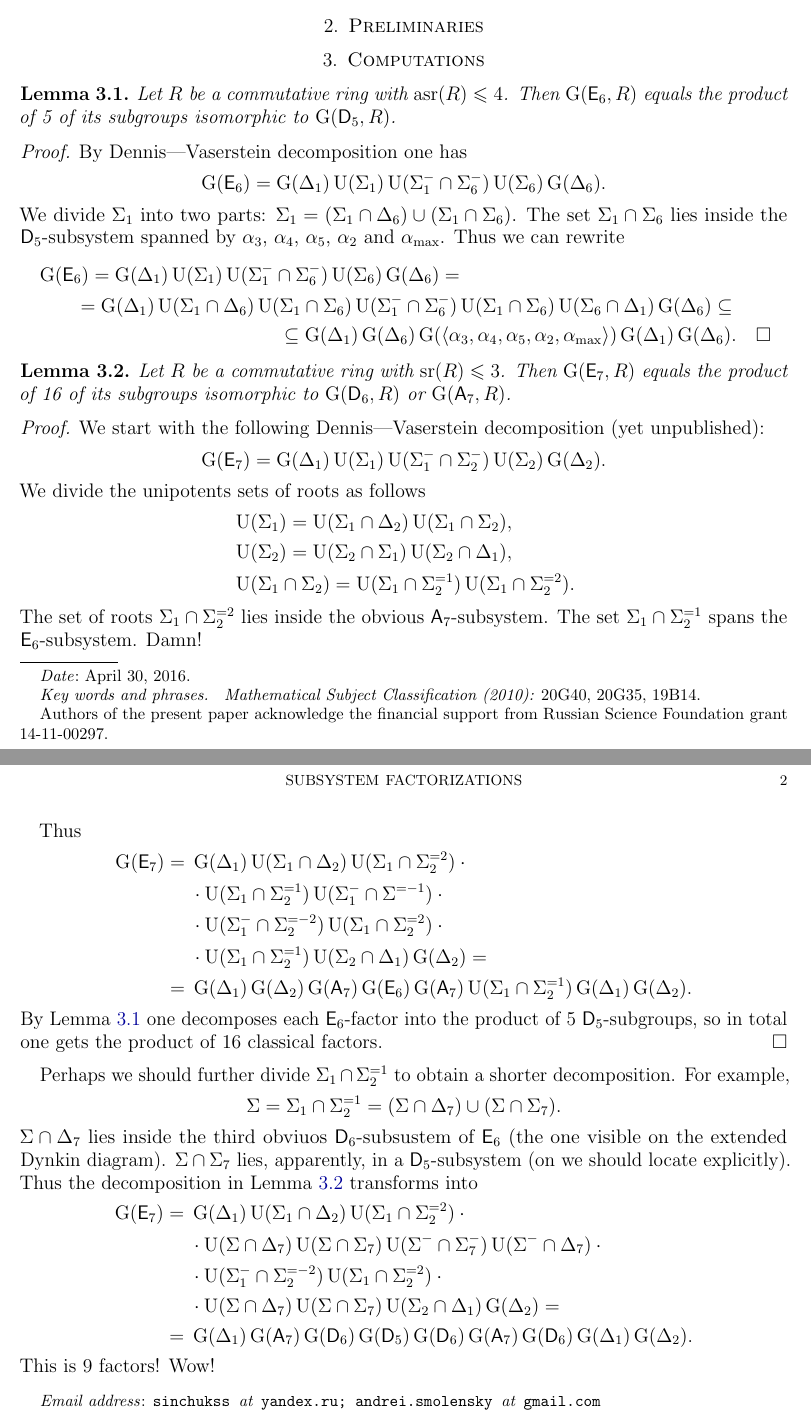
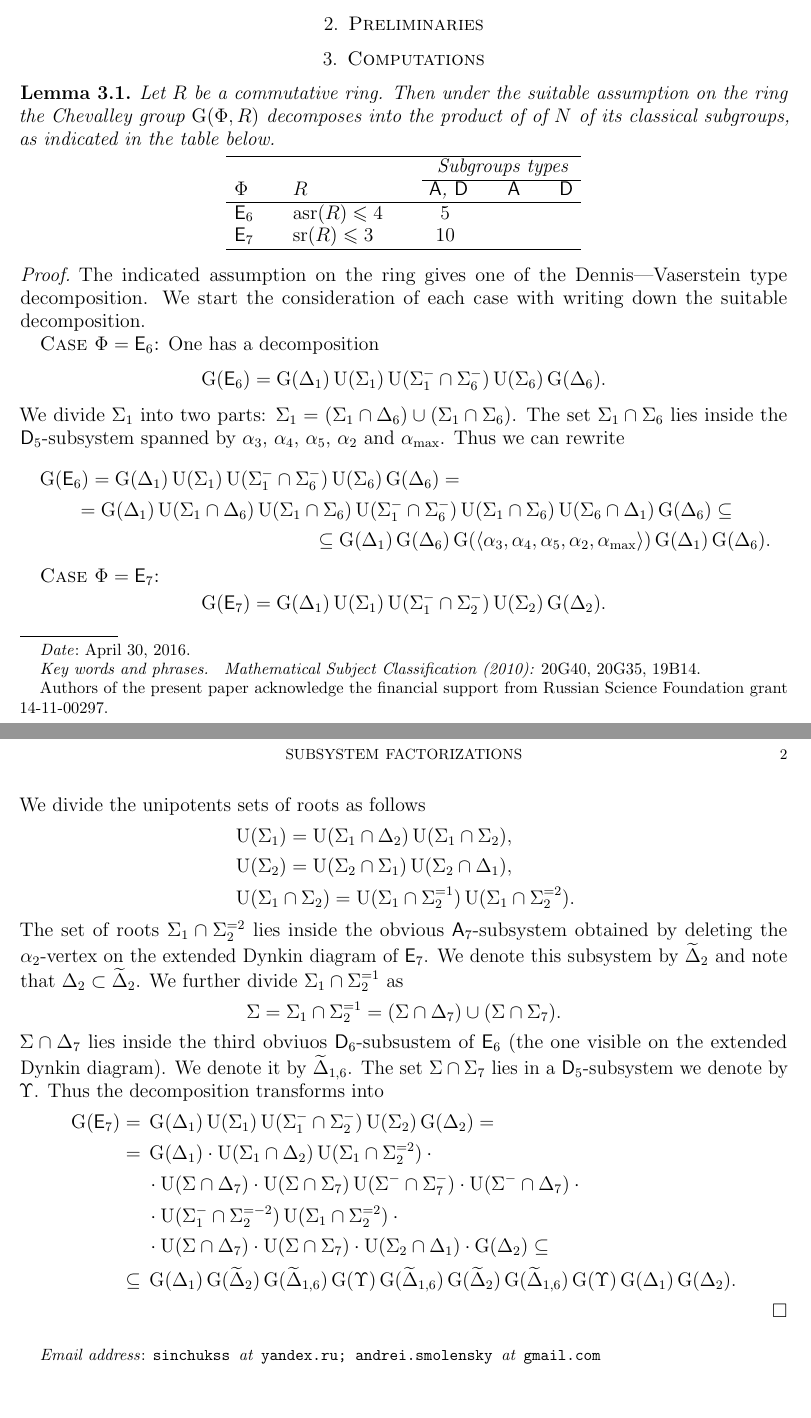
Before and after one commit to sxhya/decomp_paper, a LaTeX paper (paper.tex): two parts of pages 1 and 2 of 2, joined at a grey line, cut so that both start at the same text, the shorter picture padded with empty space. Compiled offline with pdfLaTeX.

Commit message:
Computations partially rewritten and fixed

```diff
--- a/paper.tex
+++ b/paper.tex
@@ -1,5 +1,5 @@
 \documentclass[oneside, 12pt]{amsart}
-\usepackage{amscd, amsmath, amssymb, amsthm, amsfonts, amstext, geometry, verbatim, enumitem, graphicx, mathtools, xfrac, tikz-cd, microtype, nameref, thmtools}
+\usepackage{amscd, amsmath, amssymb, amsthm, amsfonts, amstext, array, geometry, verbatim, enumitem, graphicx, mathtools, xfrac, tikz-cd, microtype, nameref, tabularx, thmtools}
 \usepackage[breaklinks=true]{hyperref}
 \usepackage[capitalize]{cleveref}
 
@@ -136,25 +136,32 @@ The authors of the present paper acknowledges financial support from Russian Sci
 \section {Preliminaries}\label{prelim}
 
 \section{Computations}
-\begin{lemma}\label{lemma:e6-d5}
-Let $R$ be a commutative ring with $\asr(R)\leqslant 4$. Then $\G(\rE_6, R)$ equals the product of 5 of its subgroups isomorphic to $\G(\rD_5, R)$.
+\begin{lemma}
+Let $R$ be a commutative ring. Then under the suitable assumption on the ring the Chevalley group $\G(\Phi, R)$ decomposes into the product of of $N$ of its classical subgroups, as indicated in the table below.
+\begin{center}
+\begin{tabular}{l@{\qquad}l@{\qquad}c@{\qquad}c@{\qquad}c}
+\firsthline
+& & \multicolumn{3}{l}{\ Subgroups types} \\ \cline{3-5}
+$\Phi$ & $R$ & \ $\rA$, $\rD$ & $\rA$ & $\rD$ \\ \hline
+$\rE_6$ & $\asr(R)\leqslant4$ & $5$ & & \\
+$\rE_7$ & $\sr(R)\leqslant3$ & $10$ & & \\
+\lasthline
+\end{tabular}
+\end{center}
 \end{lemma}
 \begin{proof}
-By Dennis---Vaserstein decomposition one has
+The indicated assumption on the ring gives one of the Dennis---Vaserstein type decomposition. We start the consideration of each case with writing down the suitable decomposition.
+
+\textsc{Case $\Phi=\rE_6$:} One has a decomposition
 \[ \G(\rE_6) = \G(\Delta_1)\U(\Sigma_1)\U(\Sigma_1^-\cap\Sigma_6^-)\U(\Sigma_6)\G(\Delta_6). \]
 We divide $\Sigma_1$ into two parts: $\Sigma_1=(\Sigma_1\cap\Delta_6)\cup(\Sigma_1\cap\Sigma_6)$. The set $\Sigma_1\cap\Sigma_6$ lies inside the $\rD_5$-subsystem spanned by $\alpha_3$, $\alpha_4$, $\alpha_5$, $\alpha_2$ and $\alpha_{\max}$. Thus we can rewrite
 \begin{multline*}
 \G(\rE_6) = \G(\Delta_1) \U(\Sigma_1) \U(\Sigma_1^-\cap\Sigma_6^-) \U(\Sigma_6) \G(\Delta_6) = \\
 = \G(\Delta_1) \U(\Sigma_1\cap\Delta_6) \U(\Sigma_1\cap\Sigma_6) \U(\Sigma_1^-\cap\Sigma_6^-) \U(\Sigma_1\cap\Sigma_6) \U(\Sigma_6\cap\Delta_1) \G(\Delta_6) \subseteq \\
-\subseteq \G(\Delta_1) \G(\Delta_6) \G(\langle\alpha_3, \alpha_4, \alpha_5, \alpha_2, \alpha_{\max}\rangle) \G(\Delta_1) \G(\Delta_6).\qedhere
+\subseteq \G(\Delta_1) \G(\Delta_6) \G(\langle\alpha_3, \alpha_4, \alpha_5, \alpha_2, \alpha_{\max}\rangle) \G(\Delta_1) \G(\Delta_6).
 \end{multline*}
-\end{proof}
 
-\begin{lemma}\label{lemma:e7-aldl}
-Let $R$ be a commutative ring with $\sr(R)\leqslant3$. Then $\G(\rE_7, R)$ equals the product of 16 of its subgroups isomorphic to $\G(\rD_6, R)$ or $\G(\rA_7, R)$.
-\end{lemma}
-\begin{proof}
-We start with the following Dennis---Vaserstein decomposition (yet unpublished):
+\textsc{Case $\Phi=\rE_7$:}
 \[ \G(\rE_7) = \G(\Delta_1) \U(\Sigma_1) \U(\Sigma_1^-\cap\Sigma_2^-) \U(\Sigma_2) \G(\Delta_2). \]
 We divide the unipotents sets of roots as follows
 \begin{align*}
@@ -162,29 +169,19 @@ We divide the unipotents sets of roots as follows
 & \U(\Sigma_2) = \U(\Sigma_2\cap\Sigma_1) \U(\Sigma_2\cap\Delta_1), \\
 & \U(\Sigma_1\cap\Sigma_2) = \U(\Sigma_1\cap\Sigma_2^{=1}) \U(\Sigma_1\cap\Sigma_2^{=2}).
 \end{align*}
-The set of roots $\Sigma_1\cap\Sigma_2^{=2}$ lies inside the obvious $\rA_7$-subsystem. The set $\Sigma_1\cap\Sigma_2^{=1}$ spans the $\rE_6$-subsystem. Damn!
-
-Thus
+The set of roots $\Sigma_1\cap\Sigma_2^{=2}$ lies inside the obvious $\rA_7$-subsystem obtained by deleting the $\alpha_2$-vertex on the extended Dynkin diagram of $\rE_7$. We denote this subsystem by $\widetilde{\Delta}_2$ and note that $\Delta_2\subset\widetilde{\Delta}_2$. We further divide $\Sigma_1\cap\Sigma_2^{=1}$ as
+\[ \Sigma = \Sigma_1\cap\Sigma_2^{=1} = (\Sigma\cap\Delta_7) \cup (\Sigma\cap\Sigma_7). \]
+$\Sigma\cap\Delta_7$ lies inside the third obviuos $\rD_6$-subsustem of $\rE_6$ (the one visible on the extended Dynkin diagram). We denote it by $\widetilde{\Delta}_{1,6}$. The set $\Sigma\cap\Sigma_7$ lies in a $\rD_5$-subsystem we denote by $\Upsilon$. Thus the decomposition transforms into
 \begin{align*}
-\G(\rE_7) ={} & \G(\Delta_1) \U(\Sigma_1\cap\Delta_2) \U(\Sigma_1\cap\Sigma_2^{=2}) \cdot{} \\
-& \cdot \U(\Sigma_1\cap\Sigma_2^{=1}) \U(\Sigma_1^-\cap\Sigma^{=-1}) \cdot{} \\
+\G(\rE_7) ={} &  \G(\Delta_1) \U(\Sigma_1) \U(\Sigma_1^-\cap\Sigma_2^-) \U(\Sigma_2) \G(\Delta_2) = \\
+={} & \G(\Delta_1) \cdot \U(\Sigma_1\cap\Delta_2) \U(\Sigma_1\cap\Sigma_2^{=2}) \cdot{} \\
+& \cdot \U(\Sigma\cap\Delta_7) \cdot \U(\Sigma\cap\Sigma_7) \U(\Sigma^-\cap\Sigma_7^-) \cdot \U(\Sigma^-\cap\Delta_7) \cdot{} \\
 & \cdot \U(\Sigma_1^-\cap\Sigma_2^{=-2}) \U(\Sigma_1\cap\Sigma_2^{=2}) \cdot{} \\
-& \cdot \U(\Sigma_1\cap\Sigma_2^{=1}) \U(\Sigma_2\cap\Delta_1) \G(\Delta_2) = \\
-={} & \G(\Delta_1) \G(\Delta_2) \G(\rA_7) \G(\rE_6) \G(\rA_7) \U(\Sigma_1\cap\Sigma_2^{=1}) \G(\Delta_1) \G(\Delta_2).
+& \cdot \U(\Sigma\cap\Delta_7) \cdot \U(\Sigma\cap\Sigma_7)
+\cdot \U(\Sigma_2\cap\Delta_1) \cdot \G(\Delta_2) \subseteq \\
+\subseteq{} & \G(\Delta_1) \G(\widetilde{\Delta}_2) \G(\widetilde{\Delta}_{1,6}) \G(\Upsilon) \G(\widetilde{\Delta}_{1,6}) \G(\widetilde{\Delta}_2) \G(\widetilde{\Delta}_{1,6}) \G(\Upsilon) \G(\Delta_1) \G(\Delta_2).
 \end{align*}
-By \cref{lemma:e6-d5} one decomposes each $\rE_6$-factor into the product of 5 $\rD_5$-subgroups, so in total one gets the product of 16 classical factors.
 \end{proof}
-Perhaps we should further divide $\Sigma_1\cap\Sigma_2^{=1}$ to obtain a shorter decomposition. For example,
-\[ \Sigma = \Sigma_1\cap\Sigma_2^{=1} = (\Sigma\cap\Delta_7) \cup (\Sigma\cap\Sigma_7). \]
-$\Sigma\cap\Delta_7$ lies inside the third obviuos $\rD_6$-subsustem of $\rE_6$ (the one visible on the extended Dynkin diagram). $\Sigma\cap\Sigma_7$ lies, apparently, in a $\rD_5$-subsystem (on we should locate explicitly). Thus the decomposition in \cref{lemma:e7-aldl} transforms into
-\begin{align*}
-\G(\rE_7) ={} & \G(\Delta_1) \U(\Sigma_1\cap\Delta_2) \U(\Sigma_1\cap\Sigma_2^{=2}) \cdot{} \\
-& \cdot \U(\Sigma\cap\Delta_7) \U(\Sigma\cap\Sigma_7) \U(\Sigma^-\cap\Sigma_7^-) \U(\Sigma^-\cap\Delta_7) \cdot{} \\
-& \cdot \U(\Sigma_1^-\cap\Sigma_2^{=-2}) \U(\Sigma_1\cap\Sigma_2^{=2}) \cdot{} \\
-& \cdot \U(\Sigma\cap\Delta_7) \U(\Sigma\cap\Sigma_7) \U(\Sigma_2\cap\Delta_1) \G(\Delta_2) = \\
-={} & \G(\Delta_1) \G(\rA_7) \G(\rD_6) \G(\rD_5) \G(\rD_6) \G(\rA_7) \G(\rD_6) \G(\Delta_1) \G(\Delta_2).
-\end{align*}
-This is 9 factors! Wow!
 \printbibliography
 
 \end{document}
```
